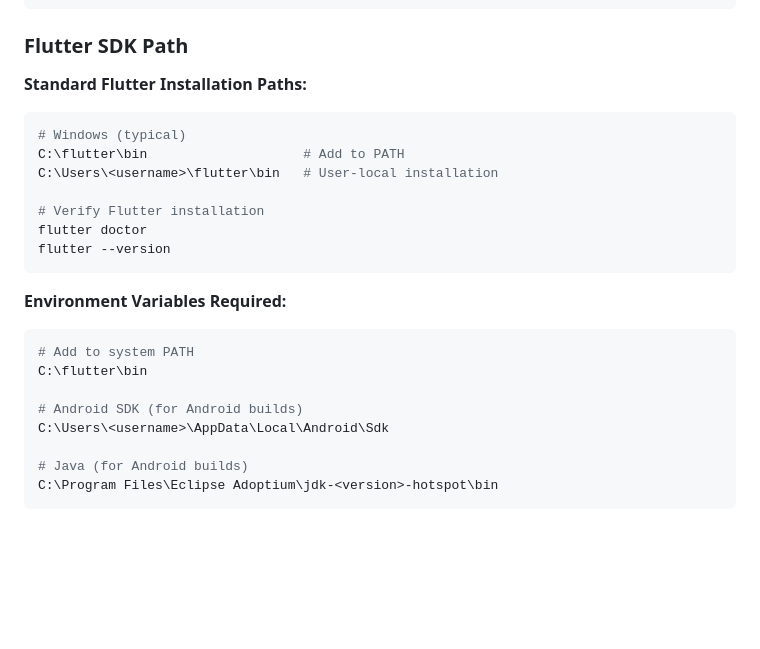
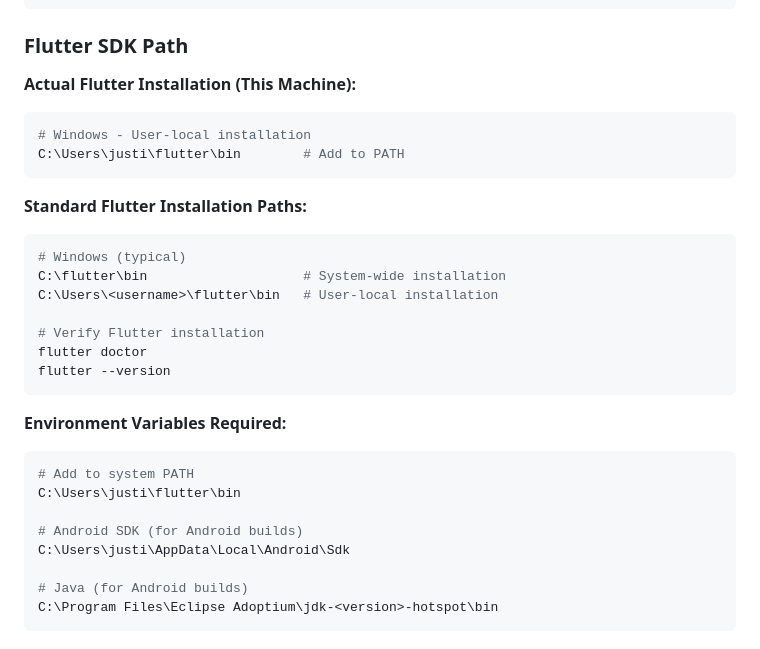
Before and after one commit to CuteDandelion/foodToGo, a Markdown page: AGENTS.md, the part around the change. Rendered like a GitHub page; blank space fills up the shorter version.

Commit message:
docs: update AGENTS.md with actual Flutter path for this machine

````diff
--- a/AGENTS.md
+++ b/AGENTS.md
@@ -45,10 +45,16 @@ C:\Users\justi\OneDrive\Desktop\FoodBeGood\
 
 ### Flutter SDK Path
 
+**Actual Flutter Installation (This Machine):**
+```bash
+# Windows - User-local installation
+C:\Users\justi\flutter\bin        # Add to PATH
+```
+
 **Standard Flutter Installation Paths:**
 ```bash
 # Windows (typical)
-C:\flutter\bin                    # Add to PATH
+C:\flutter\bin                    # System-wide installation
 C:\Users\<username>\flutter\bin   # User-local installation
 
 # Verify Flutter installation
@@ -59,10 +65,10 @@ flutter --version
 **Environment Variables Required:**
 ```bash
 # Add to system PATH
-C:\flutter\bin
+C:\Users\justi\flutter\bin
 
 # Android SDK (for Android builds)
-C:\Users\<username>\AppData\Local\Android\Sdk
+C:\Users\justi\AppData\Local\Android\Sdk
 
 # Java (for Android builds)
 C:\Program Files\Eclipse Adoptium\jdk-<version>-hotspot\bin
````
